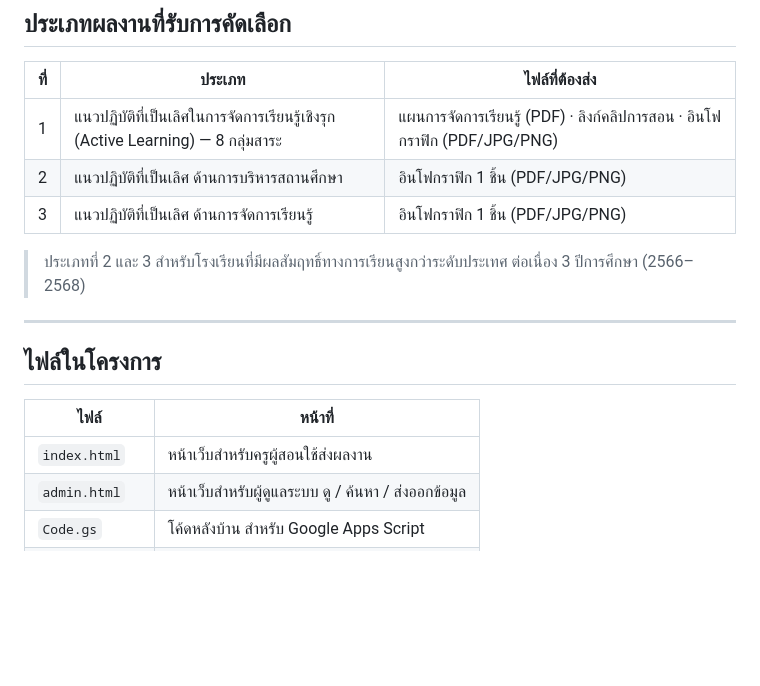
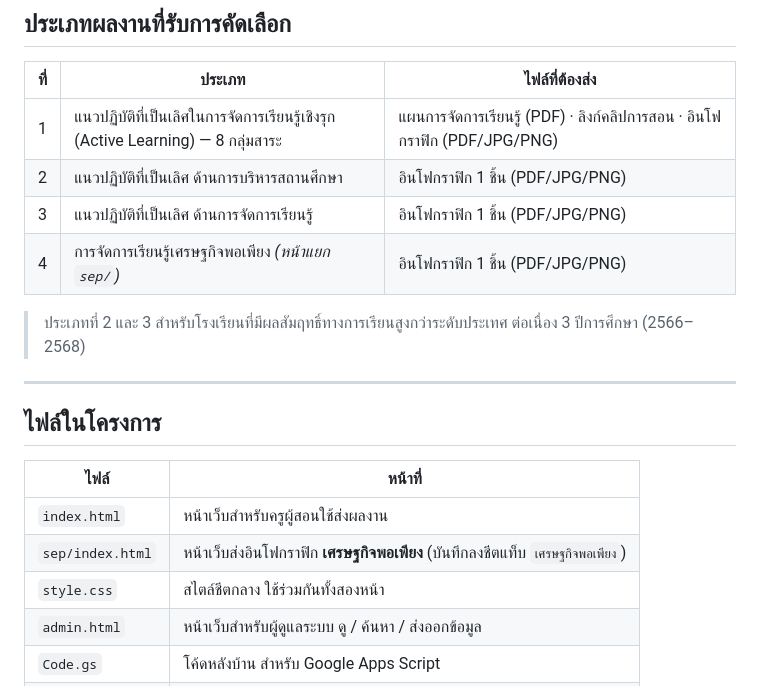
Before and after one commit to djbmps/best-practice-al-udn1, a Markdown page: README.md, the part around the change. Rendered like a GitHub page; blank space fills up the shorter version.

Commit message:
Add new sections for learning management resources

```diff
--- a/README.md
+++ b/README.md
@@ -15,6 +15,7 @@
 | 1 | แนวปฏิบัติที่เป็นเลิศในการจัดการเรียนรู้เชิงรุก (Active Learning) — 8 กลุ่มสาระ | แผนการจัดการเรียนรู้ (PDF) · ลิงก์คลิปการสอน · อินโฟกราฟิก (PDF/JPG/PNG) |
 | 2 | แนวปฏิบัติที่เป็นเลิศ ด้านการบริหารสถานศึกษา | อินโฟกราฟิก 1 ชิ้น (PDF/JPG/PNG) |
 | 3 | แนวปฏิบัติที่เป็นเลิศ ด้านการจัดการเรียนรู้ | อินโฟกราฟิก 1 ชิ้น (PDF/JPG/PNG) |
+| 4 | การจัดการเรียนรู้เศรษฐกิจพอเพียง *(หน้าแยก `sep/`)* | อินโฟกราฟิก 1 ชิ้น (PDF/JPG/PNG) |
 
 > ประเภทที่ 2 และ 3 สำหรับโรงเรียนที่มีผลสัมฤทธิ์ทางการเรียนสูงกว่าระดับประเทศ
 > ต่อเนื่อง 3 ปีการศึกษา (2566–2568)
@@ -26,6 +27,8 @@
 | ไฟล์ | หน้าที่ |
 |---|---|
 | `index.html` | หน้าเว็บสำหรับครูผู้สอนใช้ส่งผลงาน |
+| `sep/index.html` | หน้าเว็บส่งอินโฟกราฟิก **เศรษฐกิจพอเพียง** (บันทึกลงชีตแท็บ `เศรษฐกิจพอเพียง`) |
+| `style.css` | สไตล์ชีตกลาง ใช้ร่วมกันทั้งสองหน้า |
 | `admin.html` | หน้าเว็บสำหรับผู้ดูแลระบบ ดู / ค้นหา / ส่งออกข้อมูล |
 | `Code.gs` | โค้ดหลังบ้าน สำหรับ Google Apps Script |
 | `schools.json` | ข้อมูลกลุ่มโรงเรียน 20 กลุ่ม / 214 โรงเรียน |
```
